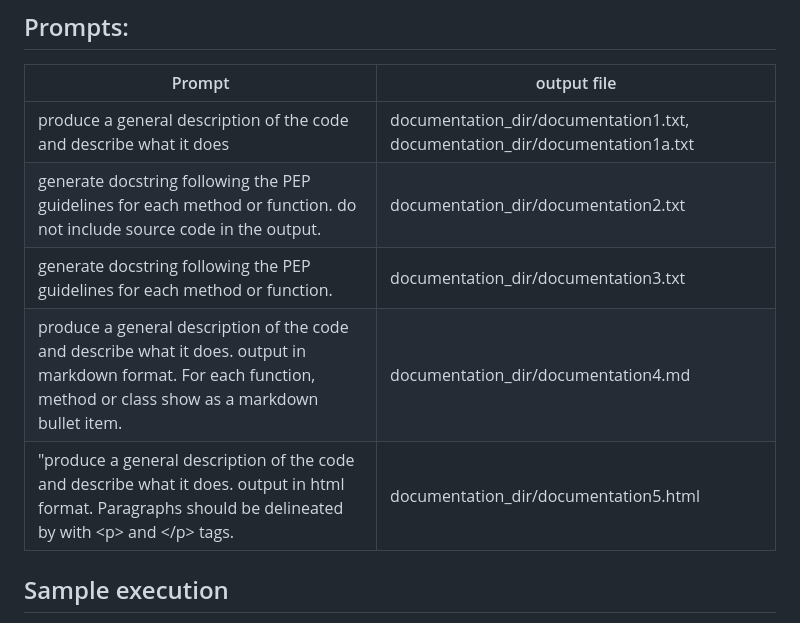
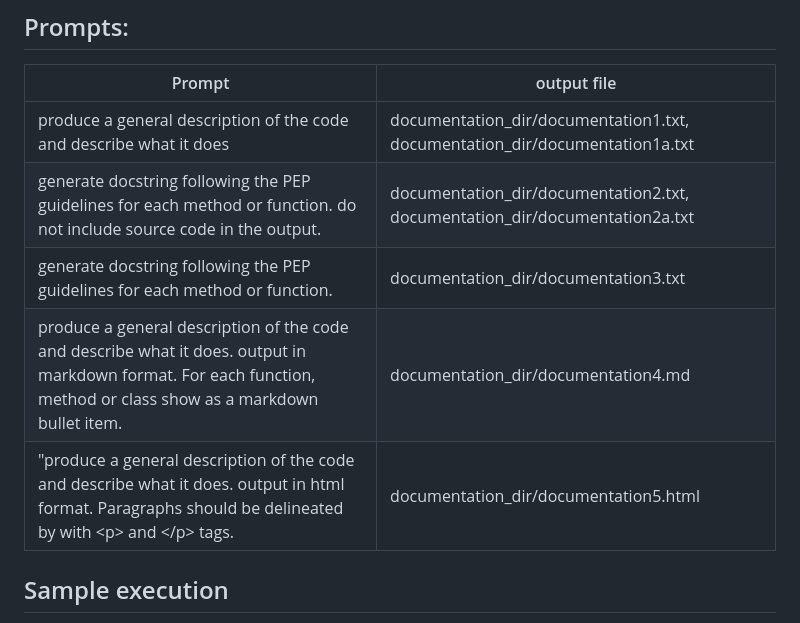
Before and after one commit to jimthompson5802/gh_copilot, a Markdown page: codex/generate_documentation/README.md, the part around the change. GitHub-like rendering.

Commit message:
doc: udpated readme with another docstring generation example

```diff
--- a/codex/generate_documentation/README.md
+++ b/codex/generate_documentation/README.md
@@ -9,10 +9,10 @@ Also generated documentation for this program, `generate_documentation.py`.
 | Prompt                                                                                                                                                              | output file                                                                 |
 |---------------------------------------------------------------------------------------------------------------------------------------------------------------------|-----------------------------------------------------------------------------|
 | produce a general description of the code and describe what it does                                                                                                 | documentation_dir/documentation1.txt, documentation_dir/documentation1a.txt |
-| generate docstring following the PEP guidelines for each method or function.  do not include source code in the output.                                             | documentation_dir/documentation2.txt                                        |
+| generate docstring following the PEP guidelines for each method or function.  do not include source code in the output.                                             | documentation_dir/documentation2.txt, documentation_dir/documentation2a.txt |
 | generate docstring following the PEP guidelines for each method or function.                                                                                        | documentation_dir/documentation3.txt                                        |
 | produce a general description of the code and describe what it does.  output in markdown format. For each function, method or class show as a markdown bullet item. | documentation_dir/documentation4.md                                         |                                         |                                       |
-| "produce a general description of the code and describe what it does.  output in html format. Paragraphs should be delineated by with \<p\> and \</p\> tags.        | documentation_dir/documentation5.html|                                       |                                       |
+| "produce a general description of the code and describe what it does.  output in html format. Paragraphs should be delineated by with \<p\> and \</p\> tags.        | documentation_dir/documentation5.html                                       |                                       |                                       |
 
 
 ## Sample execution
```
